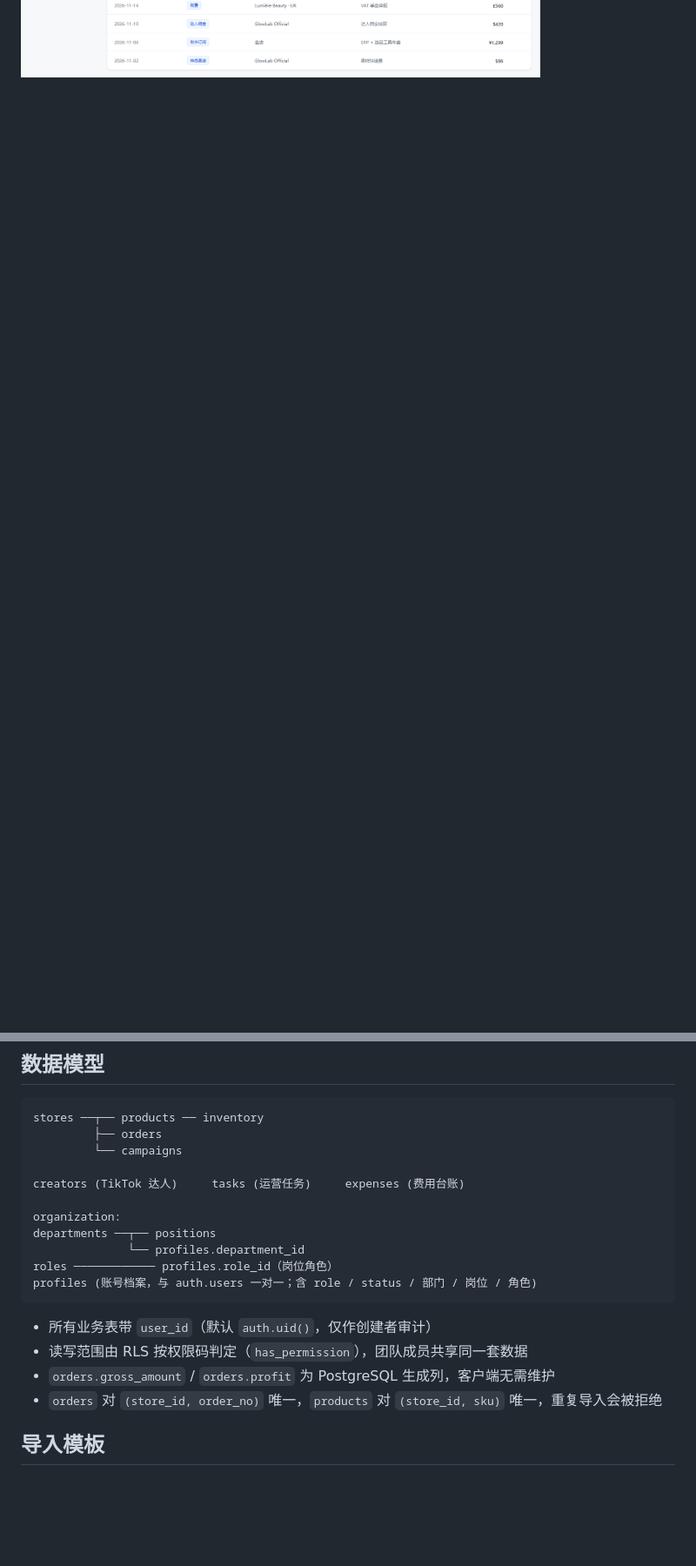
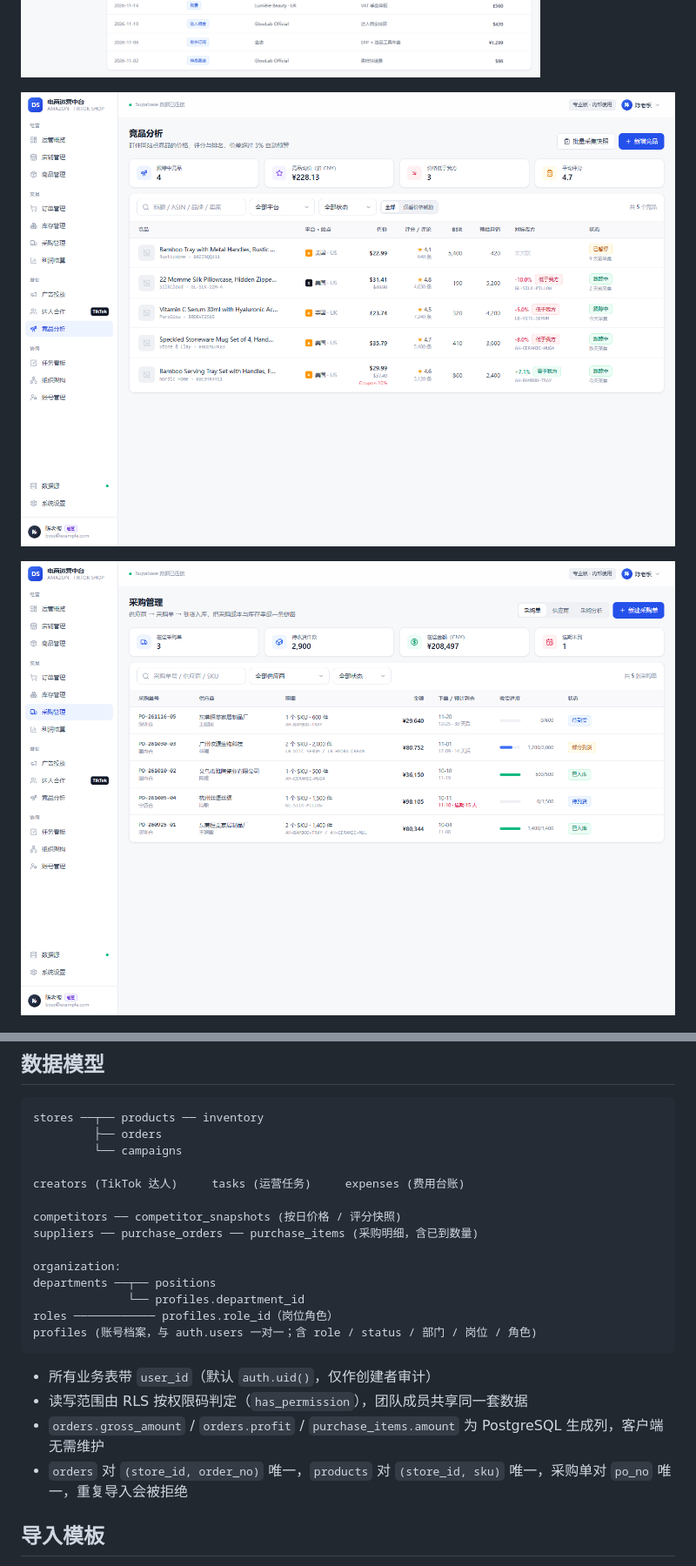
Before and after one commit to caifu-001/Dianshangxt, a Markdown page: README.md, 2 parts joined by grey strips. Shown at 87% size. Drawn GitHub-style; pictures changed too: docs/preview-competitors.png (added), docs/preview-purchase.png (added); folded sections open; blank space fills up the shorter version.

```diff
--- a/README.md
+++ b/README.md
@@ -17,6 +17,10 @@
 ![订单管理](docs/preview-orders.png)
 
 ![利润核算](docs/preview-profit.png)
+
+![竞品分析](docs/preview-competitors.png)
+
+![采购管理](docs/preview-purchase.png)
 
 ![组织架构 · 角色与权限](docs/preview-org.png)
 
@@ -215,6 +257,9 @@ stores ──┬── products ── inventory
 
 creators (TikTok 达人)     tasks (运营任务)     expenses (费用台账)
 
+competitors ── competitor_snapshots (按日价格 / 评分快照)
+suppliers ── purchase_orders ── purchase_items (采购明细，含已到数量)
+
 organization:
 departments ──┬── positions
               └── profiles.department_id
@@ -224,8 +269,8 @@ profiles (账号档案，与 auth.users 一对一；含 role / status / 部门 /
 
 - 所有业务表带 `user_id`（默认 `auth.uid()`，仅作创建者审计）
 - 读写范围由 RLS 按权限码判定（`has_permission`），团队成员共享同一套数据
-- `orders.gross_amount` / `orders.profit` 为 PostgreSQL 生成列，客户端无需维护
-- `orders` 对 `(store_id, order_no)` 唯一，`products` 对 `(store_id, sku)` 唯一，重复导入会被拒绝
+- `orders.gross_amount` / `orders.profit` / `purchase_items.amount` 为 PostgreSQL 生成列，客户端无需维护
+- `orders` 对 `(store_id, order_no)` 唯一，`products` 对 `(store_id, sku)` 唯一，采购单对 `po_no` 唯一，重复导入会被拒绝
 
 ## 导入模板
 
```
Also changed, not shown: other parts of README.md (+44 -6 lines), 14 other files.
